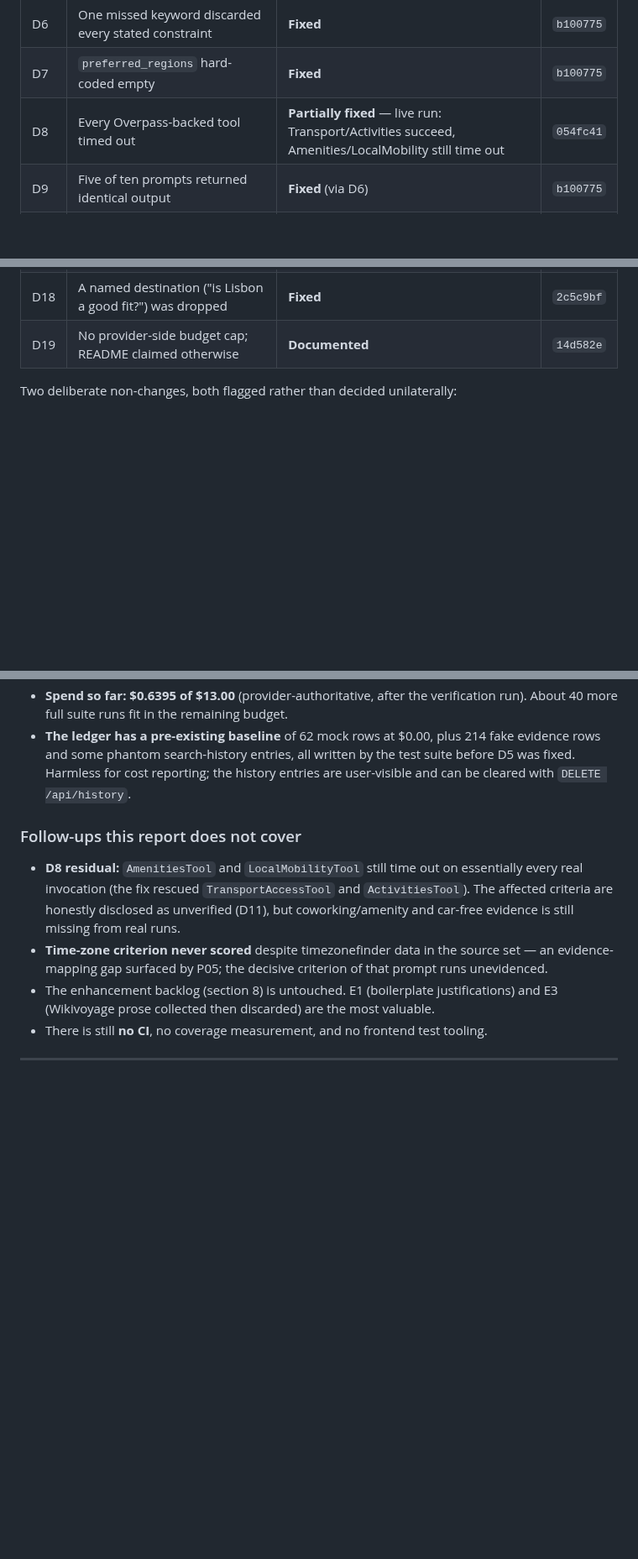
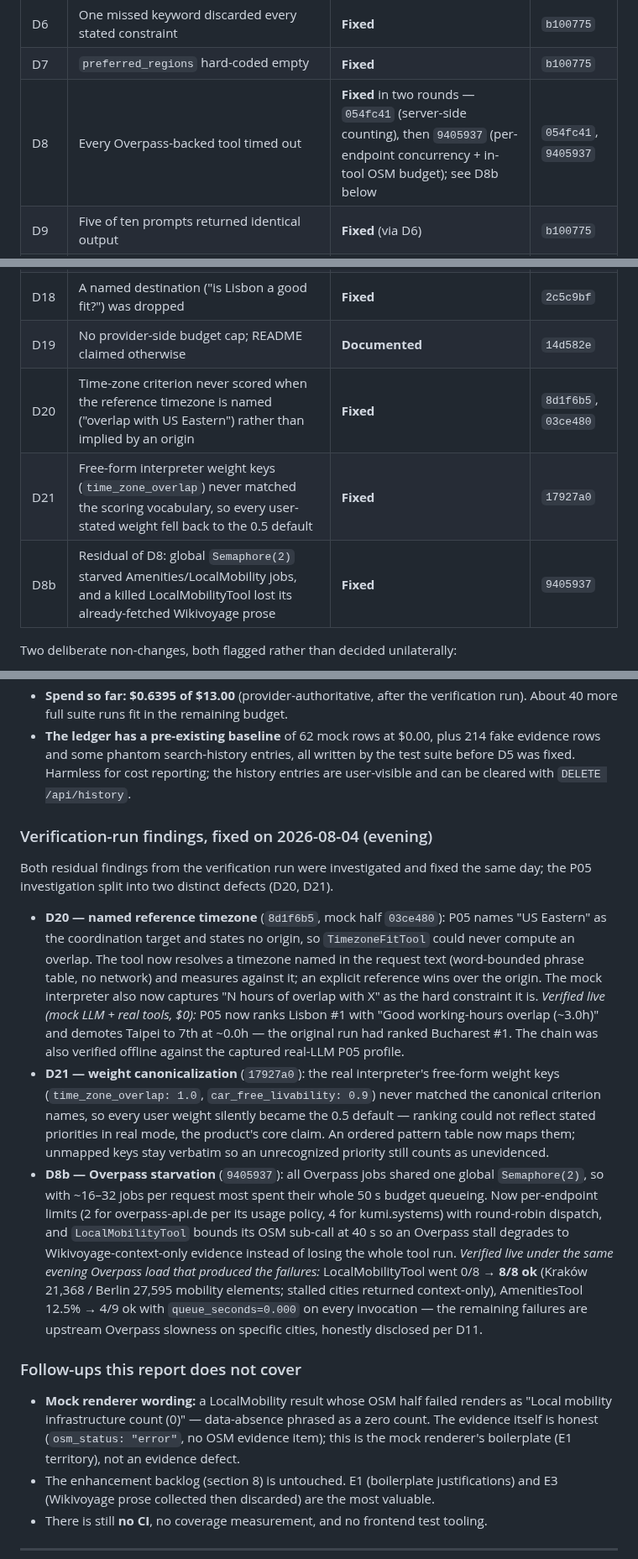
Before and after one commit to edanperetz2/DigitalNomadAgent, a Markdown page: docs/VALIDATION.md, 3 parts joined by grey strips. Shown at 84% size. Rendered like a GitHub page; blank space fills up the shorter version.

Commit message:
Record the fixes for the verification run's residual findings
D20 (named reference timezone), D21 (weight canonicalization) and D8b
(Overpass starvation) are documented with their zero-cost live
verification results.

Co-Authored-By: Claude Fable 5 <noreply@anthropic.com>

```diff
--- a/docs/VALIDATION.md
+++ b/docs/VALIDATION.md
@@ -30,7 +30,7 @@ Every defect found is listed here with its state. Commits are on `main`.
 | D5 | Test suite wrote to the production database | **Fixed** | `0fcd28f` |
 | D6 | One missed keyword discarded every stated constraint | **Fixed** | `b100775` |
 | D7 | `preferred_regions` hard-coded empty | **Fixed** | `b100775` |
-| D8 | Every Overpass-backed tool timed out | **Partially fixed** — live run: Transport/Activities succeed, Amenities/LocalMobility still time out | `054fc41` |
+| D8 | Every Overpass-backed tool timed out | **Fixed** in two rounds — `054fc41` (server-side counting), then `9405937` (per-endpoint concurrency + in-tool OSM budget); see D8b below | `054fc41`, `9405937` |
 | D9 | Five of ten prompts returned identical output | **Fixed** (via D6) | `b100775` |
 | D10 | All criterion weights were exactly 0.5 | **Fixed** | `b100775` |
 | D11 | "No major drawback identified" printed when evidence was absent | **Fixed** | `0c88ab9` |
@@ -42,6 +42,9 @@ Every defect found is listed here with its state. Commits are on `main`.
 | D17 | A failed LLM module vanished from `steps` | **Fixed** | `df24a78` |
 | D18 | A named destination ("is Lisbon a good fit?") was dropped | **Fixed** | `2c5c9bf` |
 | D19 | No provider-side budget cap; README claimed otherwise | **Documented** | `14d582e` |
+| D20 | Time-zone criterion never scored when the reference timezone is named ("overlap with US Eastern") rather than implied by an origin | **Fixed** | `8d1f6b5`, `03ce480` |
+| D21 | Free-form interpreter weight keys (`time_zone_overlap`) never matched the scoring vocabulary, so every user-stated weight fell back to the 0.5 default | **Fixed** | `17927a0` |
+| D8b | Residual of D8: global `Semaphore(2)` starved Amenities/LocalMobility jobs, and a killed LocalMobilityTool lost its already-fetched Wikivoyage prose | **Fixed** | `9405937` |
 
 Two deliberate non-changes, both flagged rather than decided unilaterally:
 
@@ -99,14 +105,40 @@ evidence-mapping gap rather than an Overpass one.
   Harmless for cost reporting; the history entries are user-visible and can be cleared with
   `DELETE /api/history`.
 
+### Verification-run findings, fixed on 2026-08-04 (evening)
+
+Both residual findings from the verification run were investigated and fixed the same day; the
+P05 investigation split into two distinct defects (D20, D21).
+
+- **D20 — named reference timezone** (`8d1f6b5`, mock half `03ce480`): P05 names "US Eastern" as
+  the coordination target and states no origin, so `TimezoneFitTool` could never compute an
+  overlap. The tool now resolves a timezone named in the request text (word-bounded phrase table,
+  no network) and measures against it; an explicit reference wins over the origin. The mock
+  interpreter also now captures "N hours of overlap with X" as the hard constraint it is.
+  *Verified live (mock LLM + real tools, $0):* P05 now ranks Lisbon #1 with "Good working-hours
+  overlap (~3.0h)" and demotes Taipei to 7th at ~0.0h — the original run had ranked Bucharest #1.
+  The chain was also verified offline against the captured real-LLM P05 profile.
+- **D21 — weight canonicalization** (`17927a0`): the real interpreter's free-form weight keys
+  (`time_zone_overlap: 1.0`, `car_free_livability: 0.9`) never matched the canonical criterion
+  names, so every user weight silently became the 0.5 default — ranking could not reflect stated
+  priorities in real mode, the product's core claim. An ordered pattern table now maps them;
+  unmapped keys stay verbatim so an unrecognized priority still counts as unevidenced.
+- **D8b — Overpass starvation** (`9405937`): all Overpass jobs shared one global `Semaphore(2)`,
+  so with ~16–32 jobs per request most spent their whole 50 s budget queueing. Now per-endpoint
+  limits (2 for overpass-api.de per its usage policy, 4 for kumi.systems) with round-robin
+  dispatch, and `LocalMobilityTool` bounds its OSM sub-call at 40 s so an Overpass stall degrades
+  to Wikivoyage-context-only evidence instead of losing the whole tool run. *Verified live under
+  the same evening Overpass load that produced the failures:* LocalMobilityTool went 0/8 → **8/8
+  ok** (Kraków 21,368 / Berlin 27,595 mobility elements; stalled cities returned context-only),
+  AmenitiesTool 12.5% → 4/9 ok with `queue_seconds=0.000` on every invocation — the remaining
+  failures are upstream Overpass slowness on specific cities, honestly disclosed per D11.
+
 ### Follow-ups this report does not cover
 
-- **D8 residual:** `AmenitiesTool` and `LocalMobilityTool` still time out on essentially every
-  real invocation (the fix rescued `TransportAccessTool` and `ActivitiesTool`). The affected
-  criteria are honestly disclosed as unverified (D11), but coworking/amenity and car-free
-  evidence is still missing from real runs.
-- **Time-zone criterion never scored** despite timezonefinder data in the source set — an
-  evidence-mapping gap surfaced by P05; the decisive criterion of that prompt runs unevidenced.
+- **Mock renderer wording:** a LocalMobility result whose OSM half failed renders as "Local
+  mobility infrastructure count (0)" — data-absence phrased as a zero count. The evidence itself
+  is honest (`osm_status: "error"`, no OSM evidence item); this is the mock renderer's
+  boilerplate (E1 territory), not an evidence defect.
 - The enhancement backlog (section 8) is untouched. E1 (boilerplate justifications) and E3
   (Wikivoyage prose collected then discarded) are the most valuable.
 - There is still **no CI**, no coverage measurement, and no frontend test tooling.
```
Also changed, not shown: other parts of docs/VALIDATION.md (+3 -0 lines).
